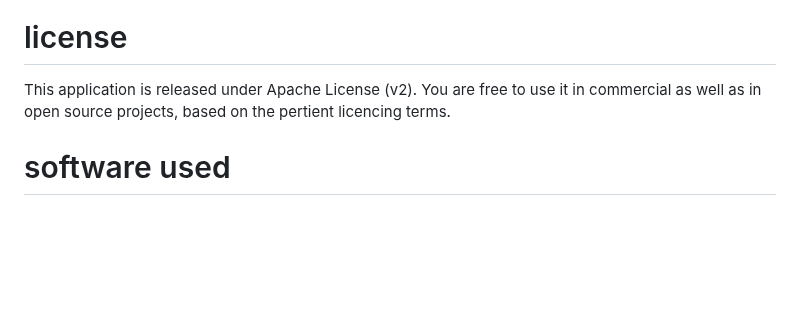
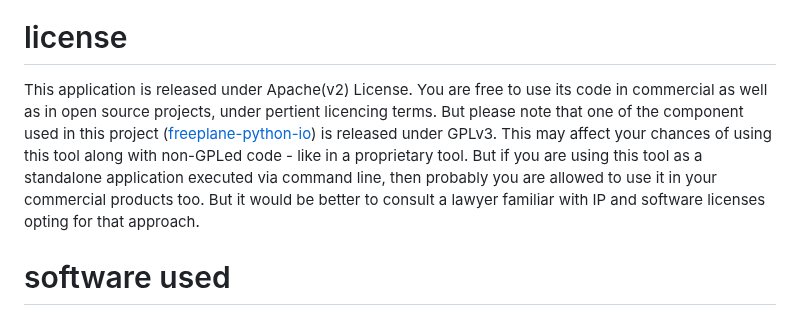
Before and after one commit to kraghuprasad/fp-convert, a Markdown page: README.md, the part around the change. GitHub-like rendering; blank space fills up the shorter version.

Commit message:
Update README.md
Added more details under sectiona named lisense.

```diff
--- a/README.md
+++ b/README.md
@@ -7,7 +7,7 @@ Following image summarizes what fp-convert can do if it is provided with a suita
 
 # license
 
-This application is released under Apache License (v2). You are free to use it in commercial as well as in open source projects, based on the pertient licencing terms.
+This application is released under Apache(v2) License. You are free to use its code in commercial as well as in open source projects, under pertient licencing terms. But please note that one of the component used in this project ([freeplane-python-io](https://github.com/nnako/freeplane-python-io)) is released under GPLv3. This may affect your chances of using this tool along with non-GPLed code - like in a proprietary tool. But if you are using this tool as a standalone application executed via command line, then probably you are allowed to use it in your commercial products too. But it would be better to consult a lawyer familiar with IP and software licenses opting for that approach.
 
 # software used
 
```
